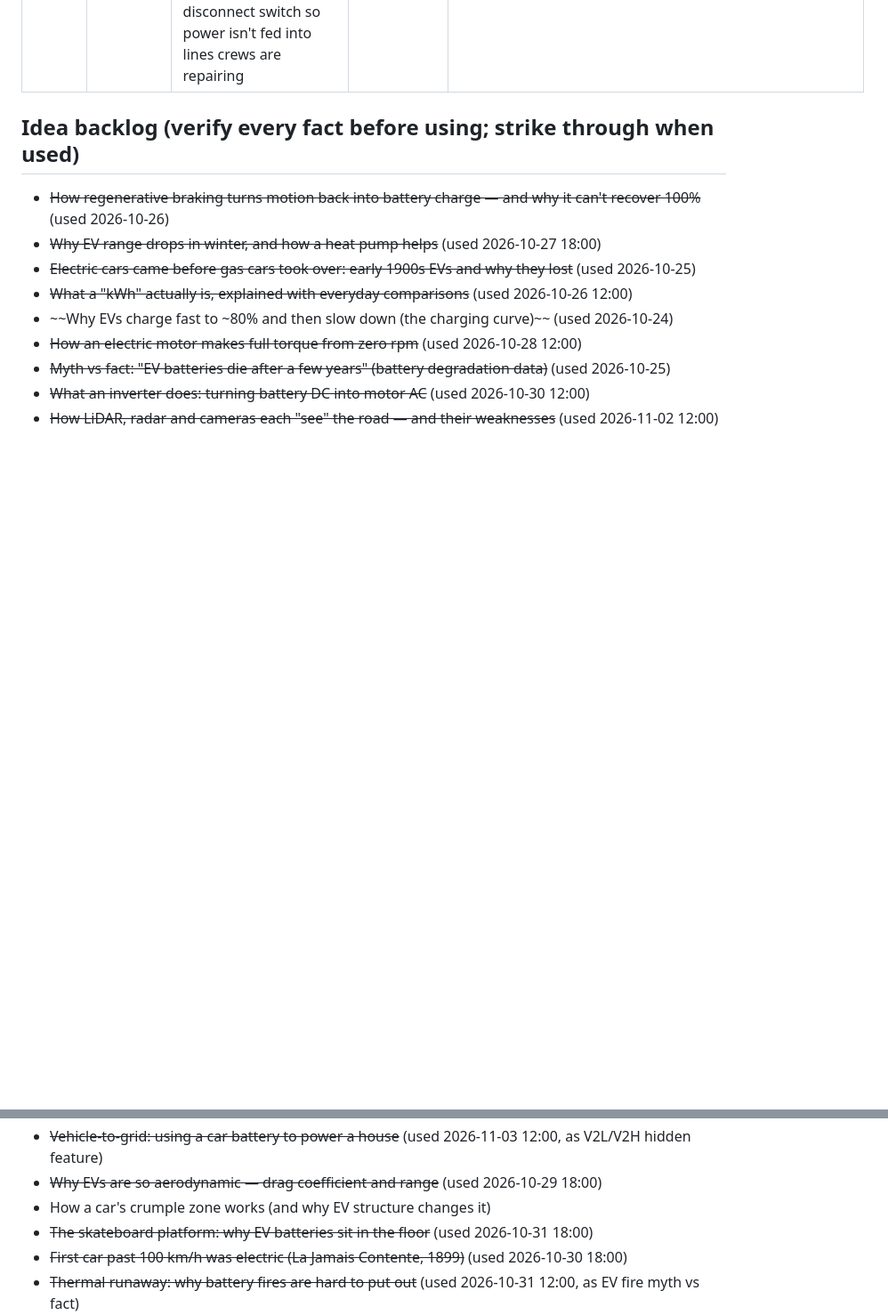
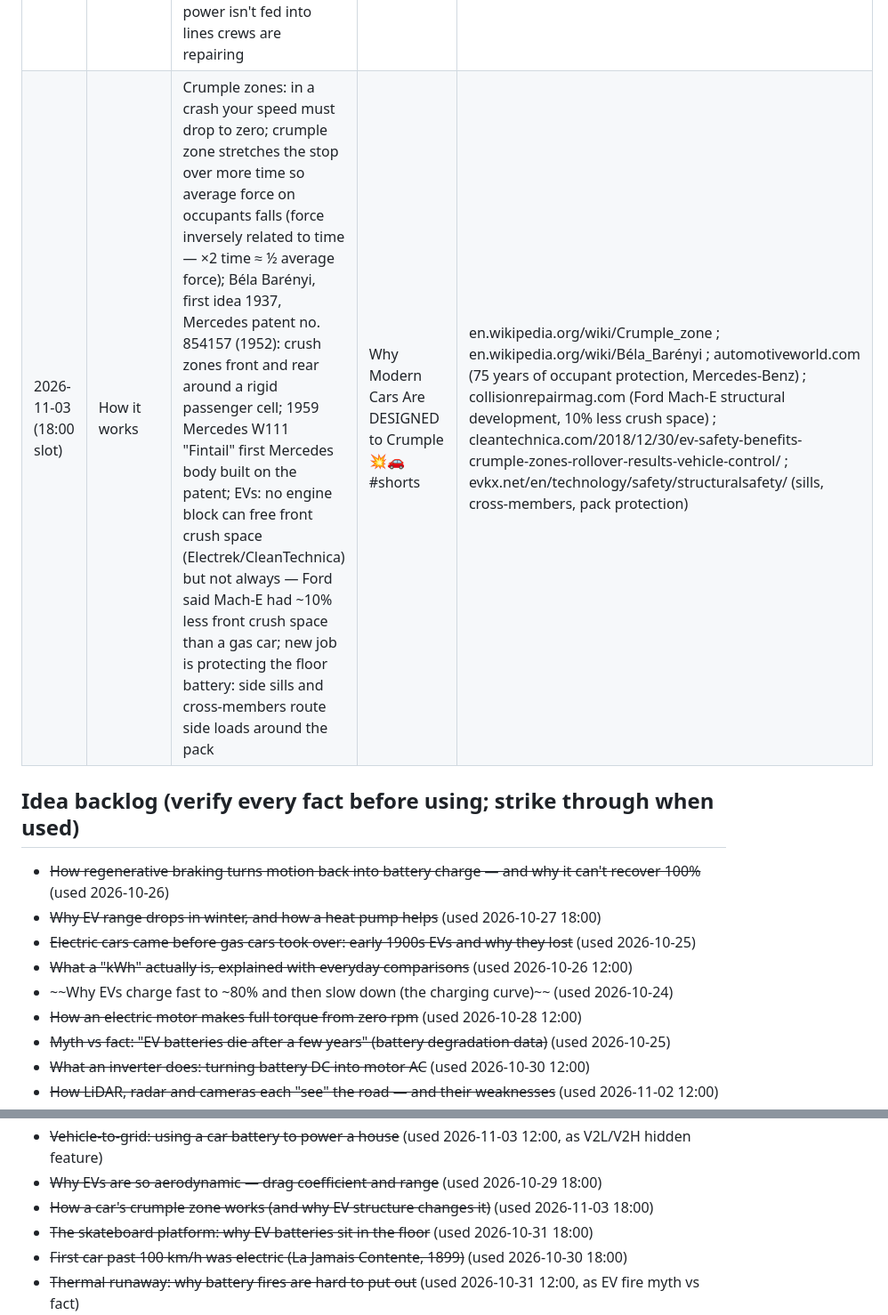
Before and after one commit to ParuyrBaghyan/ev-drive-videos, a Markdown page: topics_log.md, 2 parts joined by grey strips. Shown at 89% size. Rendered like a GitHub page; blank space fills up the shorter version.

Commit message:
topics_log: 2026-11-03 18:00 slot (crumple zones)
Co-Authored-By: Claude Opus 5.5 <noreply@anthropic.com>
Claude-Session: https://claude.ai/code/session_015jm2tR5FCrWoodBHnkKMn1

```diff
--- a/topics_log.md
+++ b/topics_log.md
@@ -23,6 +23,7 @@ Published (newest last). Don't repeat these.
 | 2026-11-02 (12:00 slot) | How it works | How self-driving cars see: cameras read signs, lane lines, traffic-light colors but suffer from glare, darkness, fog and must infer distance in software; radar (77 GHz radio waves) measures distance and closing speed directly and works in rain/fog/dark but has low resolution, weak at identifying what an object is ("deer vs rock"); lidar fires laser pulses, times each echo (time of flight), every return a point in a 3D map, but fog/heavy rain/snow scatter pulses and it has been costly; most robotaxis fuse all three; Tesla dropped radar from Model 3/Y (North America) in May 2021 for camera-only "Tesla Vision" | Cameras, Radar, Lidar: How Self-Driving Cars See 👁️📡 #shorts | insight.averna.com/en/resources/blog/radar-vs-lidar-vs-camera ; hella.com/techworld (77 GHz radar: distance & relative speed, insensitive to rain, snow, fog, darkness) ; techbriefs.com (What's best for autonomous cars: lidar vs radar vs cameras) ; evkx.net lidar (laser pulses, cost) ; techcrunch.com/2021/05/25 & cnbc.com/2021/05/25 (Tesla drops radar) |
 | 2026-11-02 (18:00 slot) | History | EV plug format war: CHAdeMO launched 2010 in Japan (TEPCO + Nissan, Toyota, Mitsubishi, Subaru), used by Nissan Leaf; CCS = J1772 AC plug + two added DC pins (Combined Charging System); Tesla connector introduced with Model S 2012, compact, same two pins carry AC and DC; Nov 2022 Tesla opened it as NACS; Ford first major automaker to adopt (May 2023), GM (June 2023), then nearly every automaker; SAE J3400 (TIR Dec 2023, recommended practice Sept 2024) | Why America Had THREE EV Plugs (and Who Won) 🔌⚡ #shorts | en.wikipedia.org/wiki/North_American_Charging_Standard ; injetenergy.com/blog/what-is-chademo-ev-charging-connector-explained/ ; electronicdesign.com (Introduction to the SAE J1772 and CCS EV charging interfaces) |
 | 2026-11-03 (12:00 slot) | Hidden feature | EV as a power source (V2L / V2H): Hyundai Ioniq 5 V2L outlet under the rear seat + charge-port adapter, up to 3.6 kW; onboard electronics convert battery DC to household AC; Ford F-150 Lightning Intelligent Backup Power up to 9.6 kW into a home from ~131 kWh extended-range pack; at ~30 kWh/day home use ≈ 3 days backup, up to 10 days rationed (Ford); needs bidirectional charger + islanding/grid-disconnect switch so power isn't fed into lines crews are repairing | Your EV Can Power Your HOUSE. Here's How 🏠⚡ #shorts | thedrive.com/tech/40695 (Ford: 9.6 kW, 30 kWh/day, 3 days, up to 10 rationed) ; popsci.com/story/technology/hyundai-ioniq-5-bidrectional-charging/ (3.6 kW, outlet under 2nd-row seats + charge-port outlet) ; tesla.com/learn/bidirectional-charging-vehicle-to-home (V2H hardware: inverter, bidirectional EVSE, islanding controller; EIA ~30 kWh/day) ; greencarreports.com/news/1134532 & engadget (131 kWh extended-range pack) |
+| 2026-11-03 (18:00 slot) | How it works | Crumple zones: in a crash your speed must drop to zero; crumple zone stretches the stop over more time so average force on occupants falls (force inversely related to time — ×2 time ≈ ½ average force); Béla Barényi, first idea 1937, Mercedes patent no. 854157 (1952): crush zones front and rear around a rigid passenger cell; 1959 Mercedes W111 "Fintail" first Mercedes body built on the patent; EVs: no engine block can free front crush space (Electrek/CleanTechnica) but not always — Ford said Mach-E had ~10% less front crush space than a gas car; new job is protecting the floor battery: side sills and cross-members route side loads around the pack | Why Modern Cars Are DESIGNED to Crumple 💥🚗 #shorts | en.wikipedia.org/wiki/Crumple_zone ; en.wikipedia.org/wiki/Béla_Barényi ; automotiveworld.com (75 years of occupant protection, Mercedes-Benz) ; collisionrepairmag.com (Ford Mach-E structural development, 10% less crush space) ; cleantechnica.com/2018/12/30/ev-safety-benefits-crumple-zones-rollover-results-vehicle-control/ ; evkx.net/en/technology/safety/structuralsafety/ (sills, cross-members, pack protection) |
 
 ## Idea backlog (verify every fact before using; strike through when used)
 - ~~How regenerative braking turns motion back into battery charge — and why it can't recover 100%~~ (used 2026-10-26)
@@ -44,7 +45,7 @@ Published (newest last). Don't repeat these.
 - ~~What would happen if every car in a city were electric? (grid, noise, air)~~ (used 2026-11-01 18:00)
 - ~~Vehicle-to-grid: using a car battery to power a house~~ (used 2026-11-03 12:00, as V2L/V2H hidden feature)
 - ~~Why EVs are so aerodynamic — drag coefficient and range~~ (used 2026-10-29 18:00)
-- How a car's crumple zone works (and why EV structure changes it)
+- ~~How a car's crumple zone works (and why EV structure changes it)~~ (used 2026-11-03 18:00)
 - ~~The skateboard platform: why EV batteries sit in the floor~~ (used 2026-10-31 18:00)
 - ~~First car past 100 km/h was electric (La Jamais Contente, 1899)~~ (used 2026-10-30 18:00)
 - ~~Thermal runaway: why battery fires are hard to put out~~ (used 2026-10-31 12:00, as EV fire myth vs fact)
```
